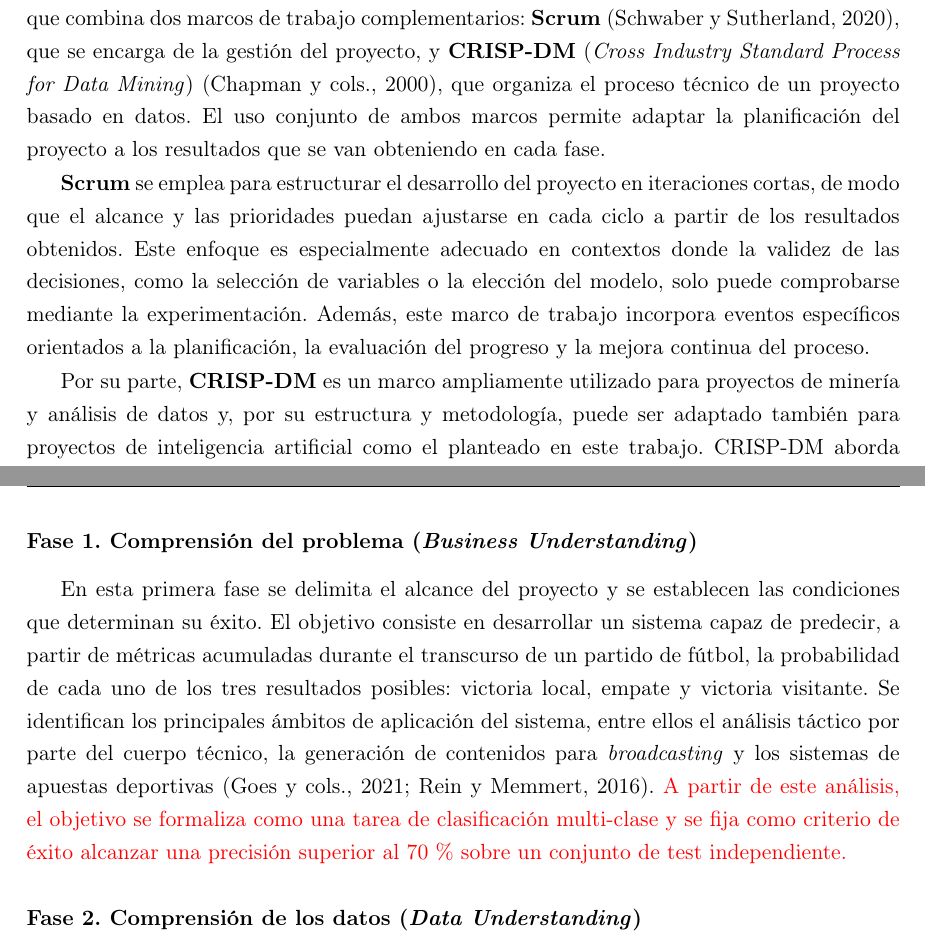
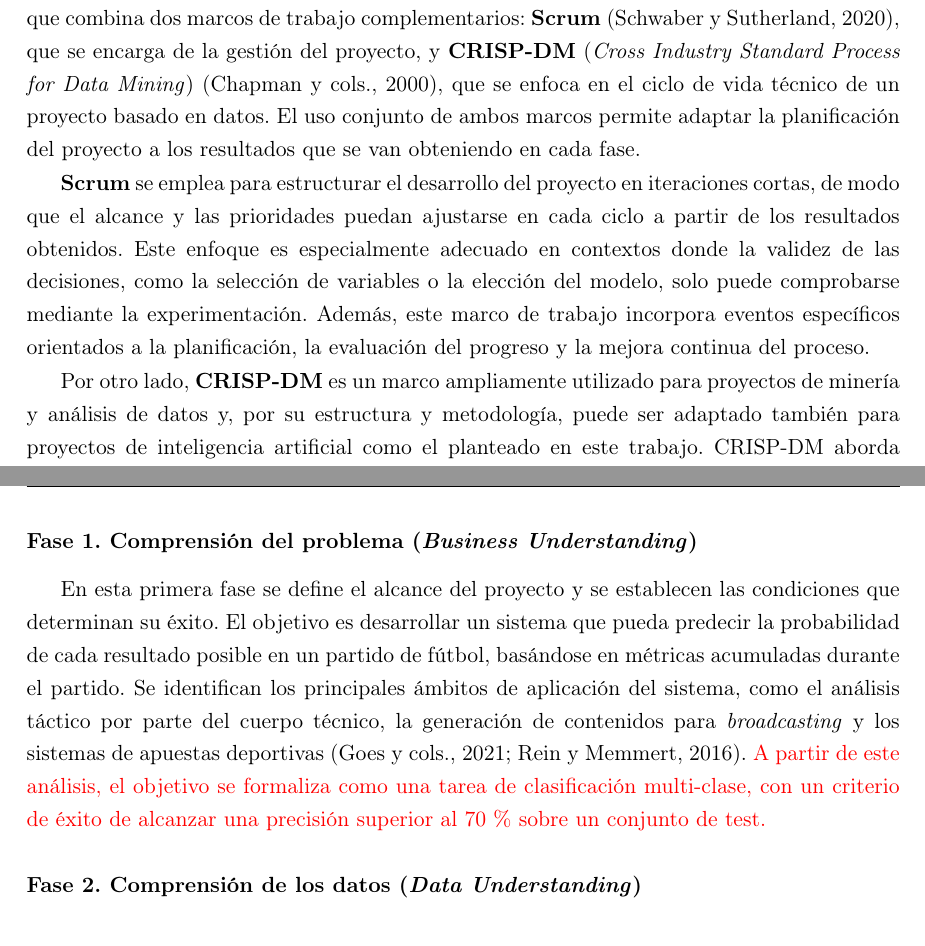
Before and after one commit to oriolologaray/TFE, a LaTeX book (main.tex): two parts of pages 14 and 15 of 22, joined at a grey line, cut so that both start at the same text. Compiled offline with pdfLaTeX.

Commit message:
Metodología

```diff
--- a/main.tex
+++ b/main.tex
@@ -137,17 +137,17 @@ Aun así, el enfoque presenta algunas limitaciones. En primer lugar, requiere gr
 \section{Objetivo general}
 \section{Objetivos específicos}
 \section{Metodología del trabajo}
-Para alcanzar los objetivos planteados en este proyecto, se adopta una metodología ágil que combina dos marcos de trabajo complementarios: \textbf{Scrum} \citep{schwaber2020scrum}, que se encarga de la gestión del proyecto, y \textbf{CRISP-DM} (\textit{Cross Industry Standard Process for Data Mining}) \citep{chapman2000crispdm}, que organiza el proceso técnico de un proyecto basado en datos. El uso conjunto de ambos marcos permite adaptar la planificación del proyecto a los resultados que se van obteniendo en cada fase.
+Para alcanzar los objetivos planteados en este proyecto, se adopta una metodología ágil que combina dos marcos de trabajo complementarios: \textbf{Scrum} \citep{schwaber2020scrum}, que se encarga de la gestión del proyecto, y \textbf{CRISP-DM} (\textit{Cross Industry Standard Process for Data Mining}) \citep{chapman2000crispdm}, que se enfoca en el ciclo de vida técnico de un proyecto basado en datos. El uso conjunto de ambos marcos permite adaptar la planificación del proyecto a los resultados que se van obteniendo en cada fase.
 
 \textbf{Scrum} se emplea para estructurar el desarrollo del proyecto en iteraciones cortas, de modo que el alcance y las prioridades puedan ajustarse en cada ciclo a partir de los resultados obtenidos. Este enfoque es especialmente adecuado en contextos donde la validez de las decisiones, como la selección de variables o la elección del modelo, solo puede comprobarse mediante la experimentación. Además, este marco de trabajo incorpora eventos específicos orientados a la planificación, la evaluación del progreso y la mejora continua del proceso.
 
-Por su parte, \textbf{CRISP-DM} es un marco ampliamente utilizado para proyectos de minería y análisis de datos y, por su estructura y metodología, puede ser adaptado también para proyectos de inteligencia artificial como el planteado en este trabajo. CRISP-DM aborda el desarrollo en seis fases que se revisan y ajustan a lo largo del proyecto: comprensión del problema, comprensión de los datos, preparación de los datos, modelado, evaluación y despliegue. La naturaleza cíclica de este marco es especialmente relevante en el contexto del proyecto, ya que los resultados obtenidos en fases avanzadas pueden llevar a revisar decisiones tomadas anteriormente, como la selección de variables o el preprocesamiento de los datos.
+Por otro lado, \textbf{CRISP-DM} es un marco ampliamente utilizado para proyectos de minería y análisis de datos y, por su estructura y metodología, puede ser adaptado también para proyectos de inteligencia artificial como el planteado en este trabajo. CRISP-DM aborda el desarrollo en seis fases que se revisan y ajustan a lo largo del proyecto: comprensión del problema, comprensión de los datos, preparación de los datos, modelado, evaluación y despliegue. La naturaleza cíclica de este marco es especialmente relevante en el contexto del proyecto, ya que los resultados obtenidos en fases avanzadas pueden llevar a revisar decisiones tomadas anteriormente, como la selección de variables o el preprocesamiento de los datos.
 
 \subsection{Fases del proyecto}
 Las seis fases de CRISP-DM se particularizan para el presente trabajo de la siguiente manera:
 
 \subsubsection{Fase 1. Comprensión del problema (\textit{Business Understanding})}
-En esta primera fase se delimita el alcance del proyecto y se establecen las condiciones que determinan su éxito. El objetivo consiste en desarrollar un sistema capaz de predecir, a partir de métricas acumuladas durante el transcurso de un partido de fútbol, la probabilidad de cada uno de los tres resultados posibles: victoria local, empate y victoria visitante. Se identifican los principales ámbitos de aplicación del sistema, entre ellos el análisis táctico por parte del cuerpo técnico, la generación de contenidos para \textit{broadcasting} y los sistemas de apuestas deportivas \citep{goes2021bigdata, rein2016bigdata}. \textcolor{red}{A partir de este análisis, el objetivo se formaliza como una tarea de clasificación multi-clase y se fija como criterio de éxito alcanzar una precisión superior al 70\,\% sobre un conjunto de test independiente.}
+En esta primera fase se define el alcance del proyecto y se establecen las condiciones que determinan su éxito. El objetivo es desarrollar un sistema que pueda predecir la probabilidad de cada resultado posible en un partido de fútbol, basándose en métricas acumuladas durante el partido. Se identifican los principales ámbitos de aplicación del sistema, como el análisis táctico por parte del cuerpo técnico, la generación de contenidos para \textit{broadcasting} y los sistemas de apuestas deportivas \citep{goes2021bigdata, rein2016bigdata}. \textcolor{red}{A partir de este análisis, el objetivo se formaliza como una tarea de clasificación multi-clase, con un criterio de éxito de alcanzar una precisión superior al 70\,\% sobre un conjunto de test.}
 
 \subsubsection{Fase 2. Comprensión de los datos (\textit{Data Understanding})}
 La fuente de datos principal del proyecto es el repositorio \textit{StatsBomb Open Data} \citep{statsbomb2024opendata}, que proporciona registros detallados de partidos de diversas competiciones y temporadas. Cada partido incluye información sobre acciones individuales como pases, tiros o faltas con atributos como la localización en el campo, el minuto de juego y el jugador implicado. En esta fase se descargan y analizan todos los datos disponibles para caracterizar su estructura, evaluar su calidad y detectar posibles limitaciones. Se lleva a cabo un análisis exploratorio de datos (EDA) con el fin de estudiar la distribución de los datos, detectar valores atípicos, analizar correlaciones entre variables y evaluar posibles sesgos que puedan condicionar las decisiones de las fases posteriores.
```
